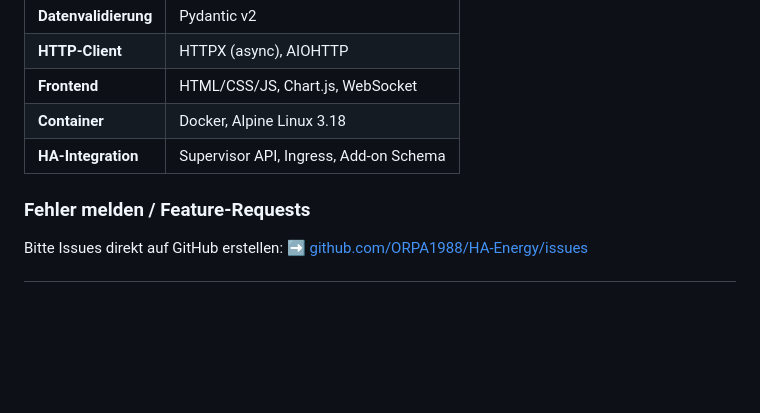
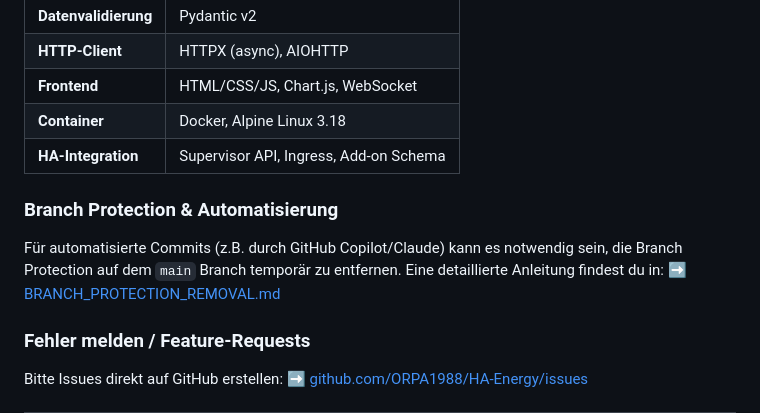
Before and after one commit to ORPA1988/HA-Energy, a Markdown page: README.md, the part around the change. GitHub-like rendering; blank space fills up the shorter version.

Commit message:
Add branch protection documentation reference to README
Co-authored-by: ORPA1988 <87681421+ORPA1988@users.noreply.github.com>

```diff
--- a/README.md
+++ b/README.md
@@ -702,6 +702,11 @@ ha-energy-optimizer/
 | **Container** | Docker, Alpine Linux 3.18 |
 | **HA-Integration** | Supervisor API, Ingress, Add-on Schema |
 
+### Branch Protection & Automatisierung
+
+Für automatisierte Commits (z.B. durch GitHub Copilot/Claude) kann es notwendig sein, die Branch Protection auf dem `main` Branch temporär zu entfernen. Eine detaillierte Anleitung findest du in:
+➡️ [BRANCH_PROTECTION_REMOVAL.md](BRANCH_PROTECTION_REMOVAL.md)
+
 ### Fehler melden / Feature-Requests
 
 Bitte Issues direkt auf GitHub erstellen:
```
